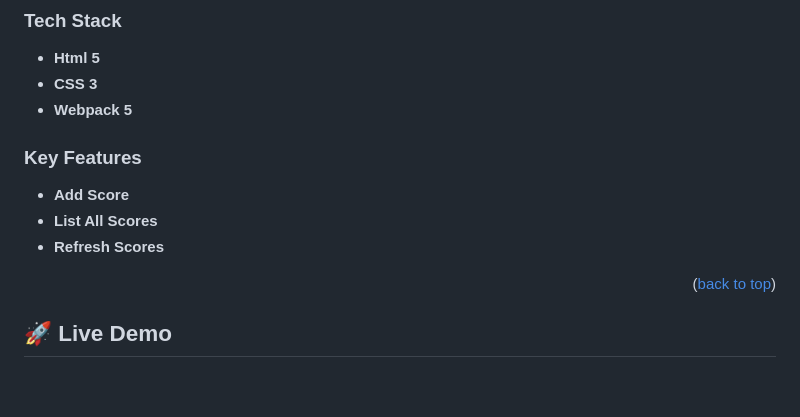
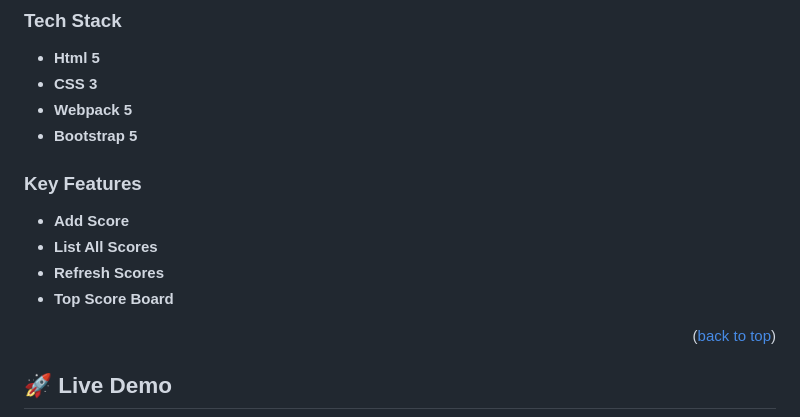
Before and after one commit to Stephen-Adom/leaderboard, a Markdown page: README.md, the part around the change. GitHub-like rendering; blank space fills up the shorter version.

```diff
--- a/README.md
+++ b/README.md
@@ -40,6 +40,7 @@ The leaderboard website displays scores submitted by different players. It also
 - **Html 5**
 - **CSS 3**
 - **Webpack 5**
+- **Bootstrap 5**
 
 <!-- Features -->
 
@@ -48,6 +49,7 @@ The leaderboard website displays scores submitted by different players. It also
 - **Add Score**
 - **List All Scores**
 - **Refresh Scores**
+- **Top Score Board**
 
 <p align="right">(<a href="#readme-top">back to top</a>)</p>
 
```
